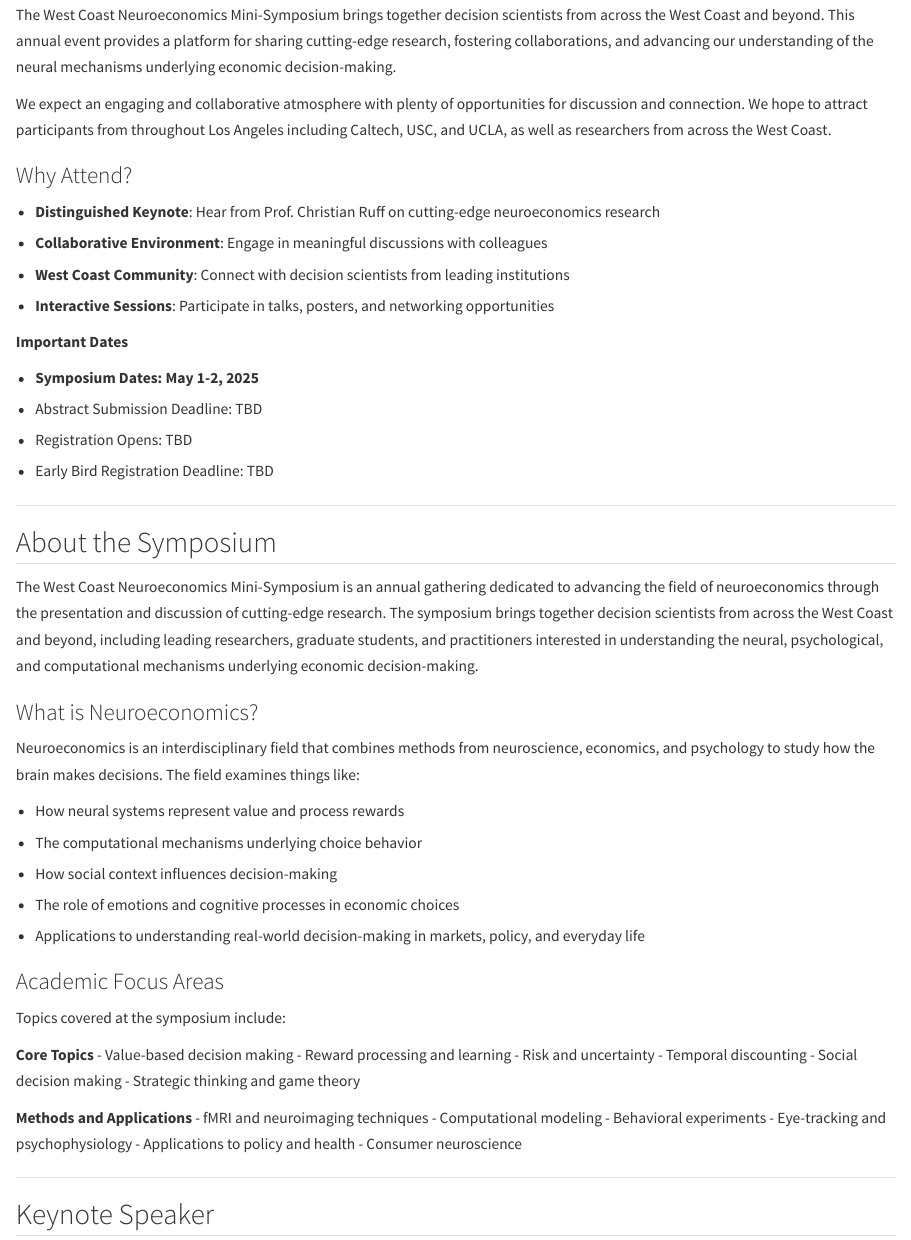
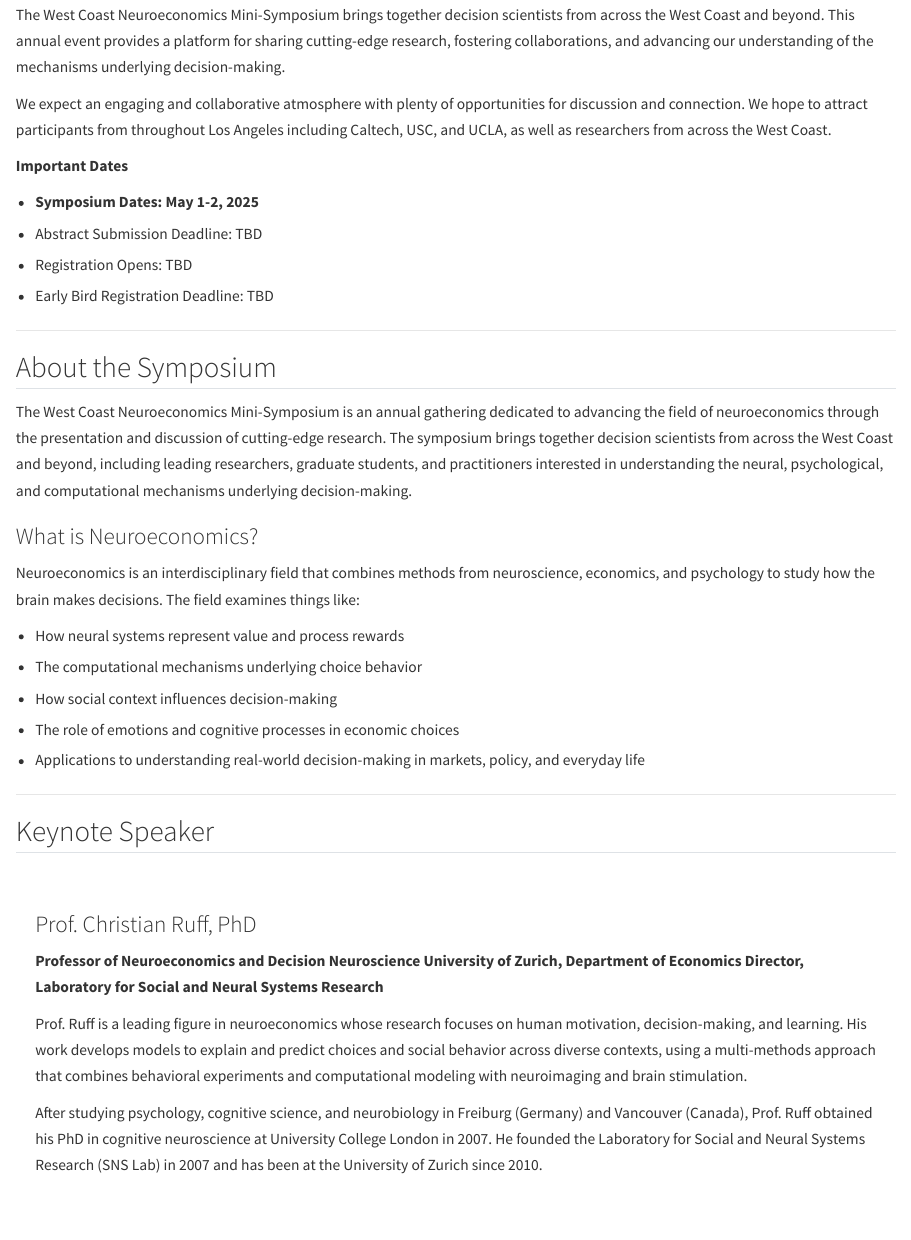
Before and after one commit to krajbichlab/WCNE, a Quarto document (index.qmd): the page in a window 1100 px wide, from 280 px down. Rendered offline with R 4.5, knitr and Pandoc in place of Quarto, with nearby package versions.

Commit message:
Refactor symposium documentation and update content
- Revised descriptions for various participant categories in attend.html for clarity.
- Simplified the "What's Included" section by removing redundant items.
- Removed the "Special Accommodations" and "Accessibility" sections from attend.html to streamline content.
- Updated venue details in attend.html, removing specific highlights and amenities.
- Adjusted the schedule in index.html to reflect changes in session titles and structure.
- Updated search.json to reflect changes in organizer descriptions and acknowledgments.
- Added images for Ian Krajbich and Kiante Fernandez to the images directory.
- Cleaned up index.qmd by removing unnecessary sections and refining the welcome message.

```diff
--- a/about.qmd
+++ b/about.qmd
@@ -12,4 +14,3 @@ West Coast Neuroecon 2025 is organized by:
 
 **University of California, Los Angeles**
 
-Dr. Ian Krajbich is a leading researcher in neuroeconomics and decision neuroscience. His work focuses on understanding the computational and neural mechanisms underlying value-based decision-making, using a combination of behavioral experiments, computational modeling, and neuroimaging techniques.
@@ -22,4 +26,3 @@ Dr. Ian Krajbich is a leading researcher in neuroeconomics and decision neurosci
 
 **University of California, Los Angeles**
 
-Kianté Fernandez conducts research at the intersection of neuroscience, economics, and decision-making. Their work contributes to our understanding of how neural systems support economic choices and decision processes.
--- a/index.qmd
+++ b/index.qmd
@@ -19,16 +19,10 @@ page-layout: full
 ::: {.content-section}
 ## Welcome
 
-The West Coast Neuroeconomics Mini-Symposium brings together decision scientists from across the West Coast and beyond. This annual event provides a platform for sharing cutting-edge research, fostering collaborations, and advancing our understanding of the neural mechanisms underlying economic decision-making.
+The West Coast Neuroeconomics Mini-Symposium brings together decision scientists from across the West Coast and beyond. This annual event provides a platform for sharing cutting-edge research, fostering collaborations, and advancing our understanding of the mechanisms underlying decision-making.
 
 We expect an engaging and collaborative atmosphere with plenty of opportunities for discussion and connection. We hope to attract participants from throughout Los Angeles including Caltech, USC, and UCLA, as well as researchers from across the West Coast.
 
-### Why Attend?
-
-- **Distinguished Keynote**: Hear from Prof. Christian Ruff on cutting-edge neuroeconomics research
-- **Collaborative Environment**: Engage in meaningful discussions with colleagues
-- **West Coast Community**: Connect with decision scientists from leading institutions
-- **Interactive Sessions**: Participate in talks, posters, and networking opportunities
 :::
 
 ::: {.important-box}
@@ -44,7 +38,7 @@ We expect an engaging and collaborative atmosphere with plenty of opportunities
 
 ## About the Symposium
 
-The West Coast Neuroeconomics Mini-Symposium is an annual gathering dedicated to advancing the field of neuroeconomics through the presentation and discussion of cutting-edge research. The symposium brings together decision scientists from across the West Coast and beyond, including leading researchers, graduate students, and practitioners interested in understanding the neural, psychological, and computational mechanisms underlying economic decision-making.
+The West Coast Neuroeconomics Mini-Symposium is an annual gathering dedicated to advancing the field of neuroeconomics through the presentation and discussion of cutting-edge research. The symposium brings together decision scientists from across the West Coast and beyond, including leading researchers, graduate students, and practitioners interested in understanding the neural, psychological, and computational mechanisms underlying decision-making.
 
 ### What is Neuroeconomics?
 
@@ -55,32 +49,6 @@ Neuroeconomics is an interdisciplinary field that combines methods from neurosci
 - How social context influences decision-making
 - The role of emotions and cognitive processes in economic choices
 - Applications to understanding real-world decision-making in markets, policy, and everyday life
-
-### Academic Focus Areas
-
-Topics covered at the symposium include:
-
-::: {.grid}
-::: {.g-col-12 .g-col-md-6}
-**Core Topics**
-- Value-based decision making
-- Reward processing and learning
-- Risk and uncertainty
-- Temporal discounting
-- Social decision making
-- Strategic thinking and game theory
-:::
-
-::: {.g-col-12 .g-col-md-6}
-**Methods and Applications**
-- fMRI and neuroimaging techniques
-- Computational modeling
-- Behavioral experiments
-- Eye-tracking and psychophysiology
-- Applications to policy and health
-- Consumer neuroscience
-:::
-:::
 
 ---
 
```
Also changed, not shown: attend.qmd (+0 -1 lines), docs/search.json, images/Ian-Krajbich.jpg (added), images/Kiante-Fernandez.jpg (added), about.qmd (14 more changed lines), index.qmd (7 more changed lines), 5 other files.
